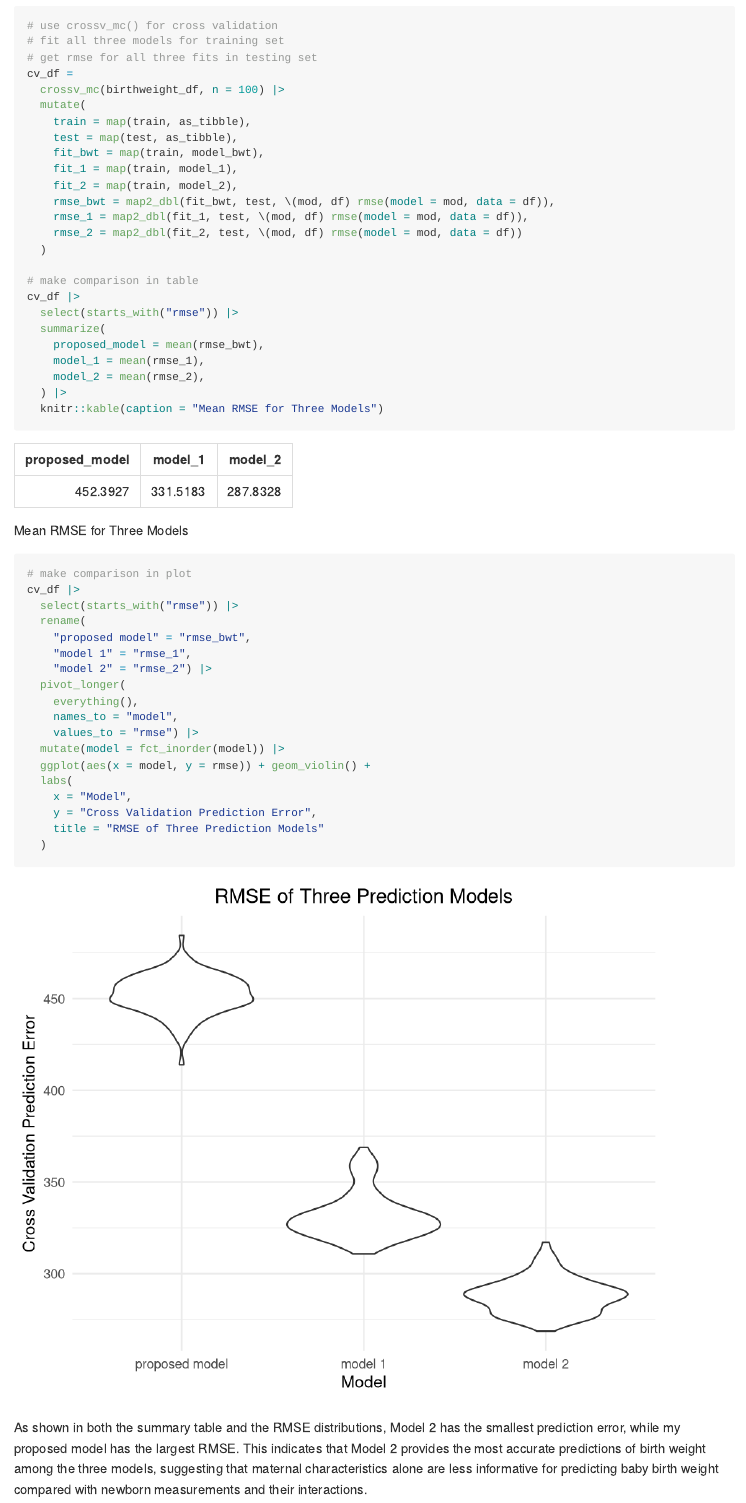
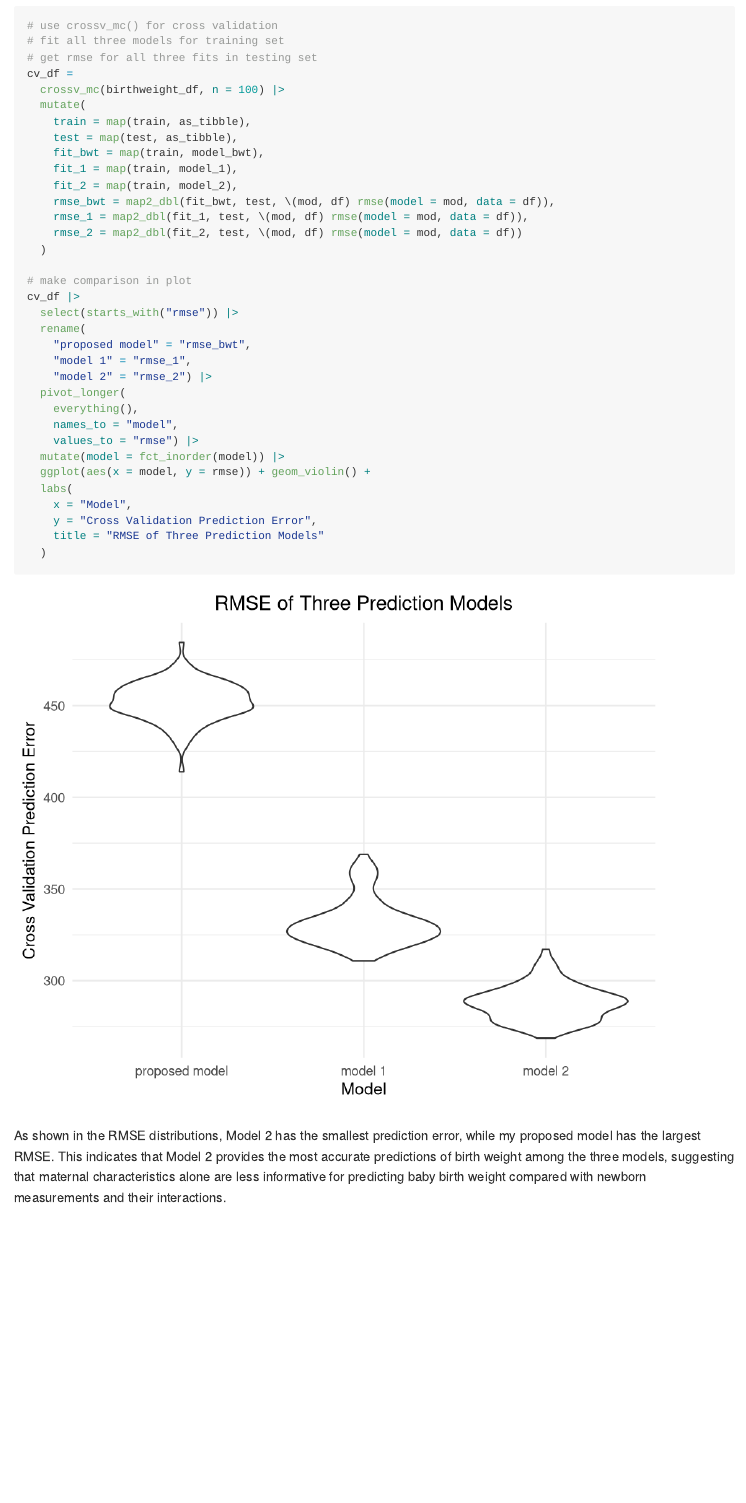
Before and after one commit to Sssam1/p8105_hw6_xh2601, an R Markdown document (p8105_hw6_xh2601.Rmd): the page in a window 1100 px wide, from 10680 px down. Rendered offline with R 4.5, knitr and Pandoc, with nearby package versions; code that draws random numbers runs with fixed seeds of ours; some code elsewhere in the file could not run offline; long lines of code are wrapped; column names are cleaned by a stand-in for the janitor package.

Commit message:
remove problem 3 table, knit the project

````diff
--- a/p8105_hw6_xh2601.Rmd
+++ b/p8105_hw6_xh2601.Rmd
@@ -327,16 +327,6 @@ cv_df =
     rmse_2 = map2_dbl(fit_2, test, \(mod, df) rmse(model = mod, data = df))
   )
 
-# make comparison in table
-cv_df |>
-  select(starts_with("rmse")) |>
-  summarize(
-    proposed_model = mean(rmse_bwt),
-    model_1 = mean(rmse_1),
-    model_2 = mean(rmse_2),
-  ) |>
-  knitr::kable(caption = "Mean RMSE for Three Models")
-
 # make comparison in plot
 cv_df |>
   select(starts_with("rmse")) |>
@@ -357,4 +347,4 @@ cv_df |>
   )
 ```
 
-As shown in both the summary table and the RMSE distributions, Model 2 has the smallest prediction error, while my proposed model has the largest RMSE. This indicates that Model 2 provides the most accurate predictions of birth weight among the three models, suggesting that maternal characteristics alone are less informative for predicting baby birth weight compared with newborn measurements and their interactions.
+As shown in the RMSE distributions, Model 2 has the smallest prediction error, while my proposed model has the largest RMSE. This indicates that Model 2 provides the most accurate predictions of birth weight among the three models, suggesting that maternal characteristics alone are less informative for predicting baby birth weight compared with newborn measurements and their interactions.
````
Also changed, not shown: p8105_hw6_xh2601.md, p8105_hw6_xh2601_files/figure-gfm/unnamed-chunk-11-1.png, p8105_hw6_xh2601_files/figure-gfm/unnamed-chunk-12-1.png, p8105_hw6_xh2601_files/figure-gfm/unnamed-chunk-13-1.png, p8105_hw6_xh2601_files/figure-gfm/unnamed-chunk-16-1.png (added), p8105_hw6_xh2601_files/figure-gfm/unnamed-chunk-20-1.png (added), p8105_hw6_xh2601.Rmd (2 more changed lines).
